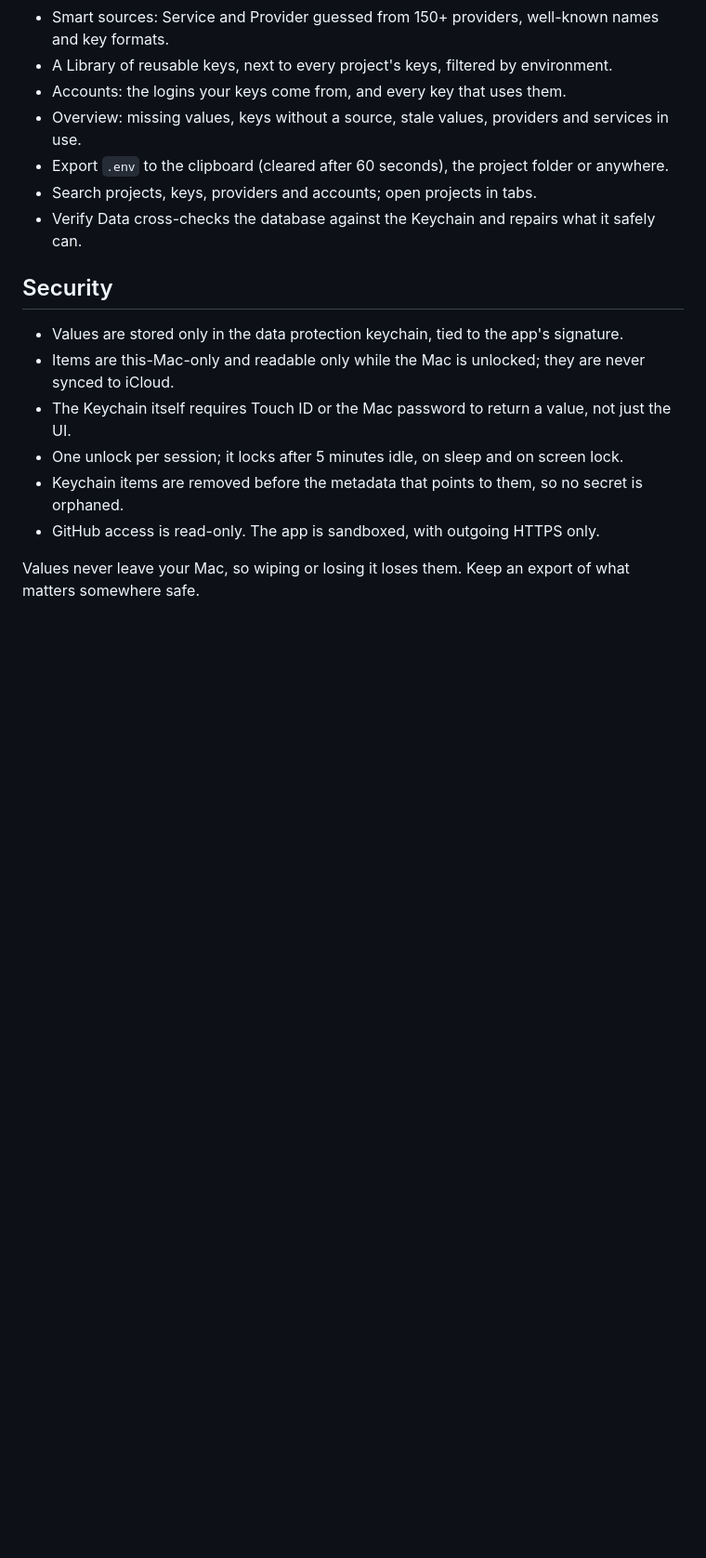
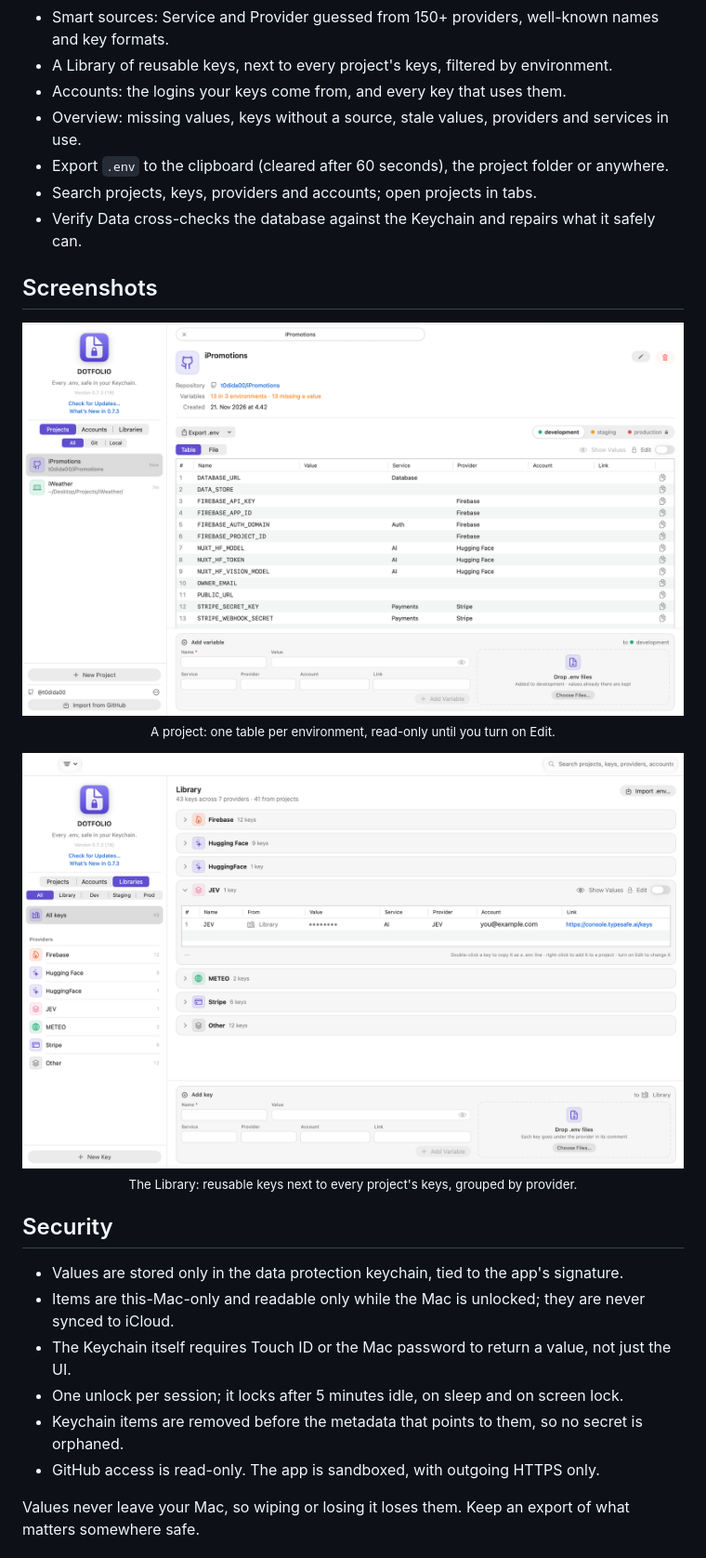
Before and after one commit to t0dida00/DotFolio, a Markdown page: README.md, the part around one of its changes. Shown at 93% size. Rendered like a GitHub page; pictures changed too: .github/assets/library.png (added), .github/assets/project.png (added); blank space fills up the shorter version.

Commit message:
docs(readme): add screenshots
Overview as the hero image, plus a project and the Library. The owner's
email is replaced with you@example.com.

Co-Authored-By: Claude Opus 5.5 <noreply@anthropic.com>

```diff
--- a/README.md
+++ b/README.md
@@ -64,6 +68,18 @@ Unzip, move **DOTFOLIO.app** to Applications, and open it. Builds aren't notariz
 - Export `.env` to the clipboard (cleared after 60 seconds), the project folder or anywhere.
 - Search projects, keys, providers and accounts; open projects in tabs.
 - Verify Data cross-checks the database against the Keychain and repairs what it safely can.
+
+## Screenshots
+
+<p align="center">
+  <img src=".github/assets/project.png" width="800" alt="A project's development variables, read-only, with Service and Provider filled in">
+  <br><sub>A project: one table per environment, read-only until you turn on Edit.</sub>
+</p>
+
+<p align="center">
+  <img src=".github/assets/library.png" width="800" alt="The Library: keys grouped by provider, from the Library and every project">
+  <br><sub>The Library: reusable keys next to every project's keys, grouped by provider.</sub>
+</p>
 
 ## Security
 
```
Also changed, not shown: other parts of README.md (+4 -0 lines), .github/assets/overview.png (added).
